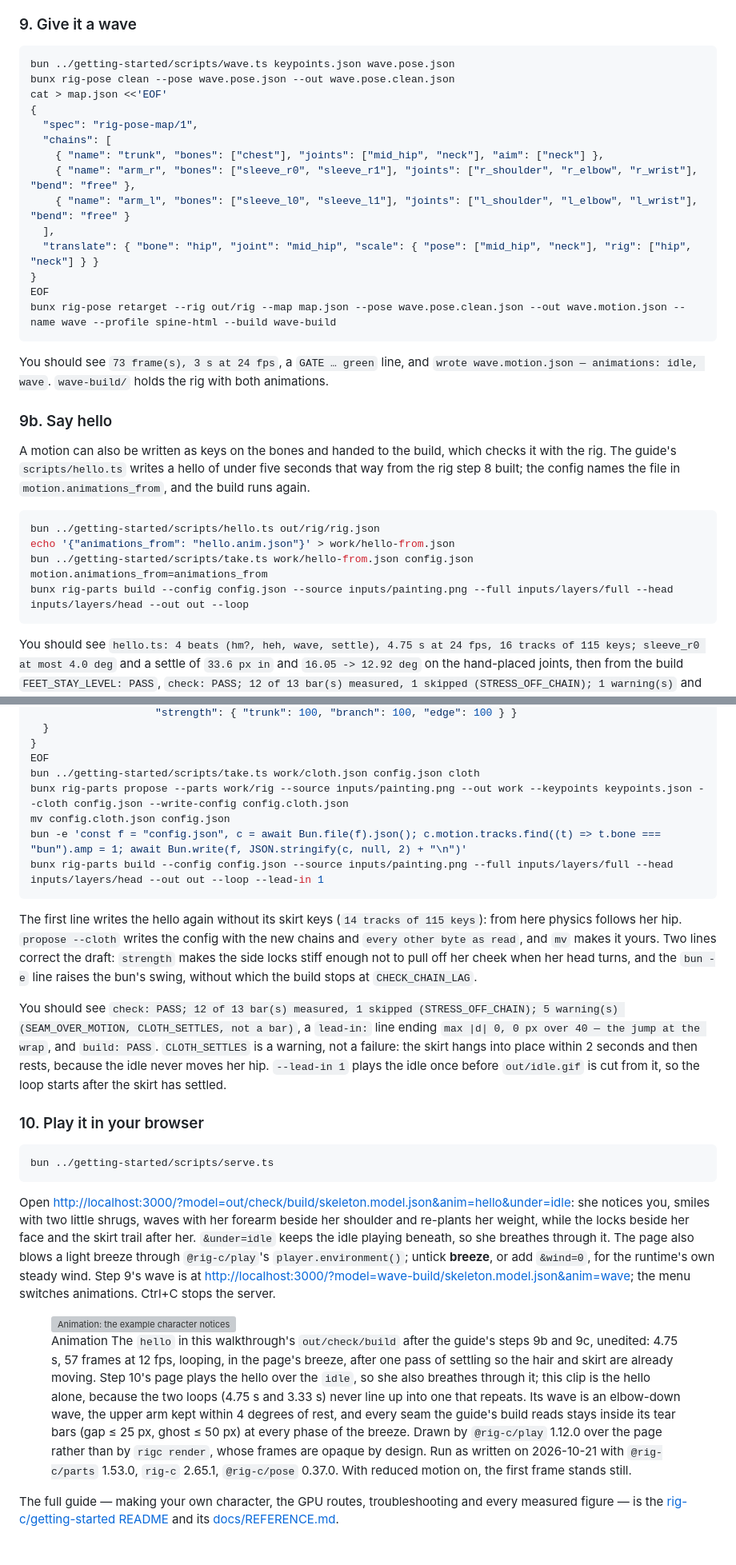
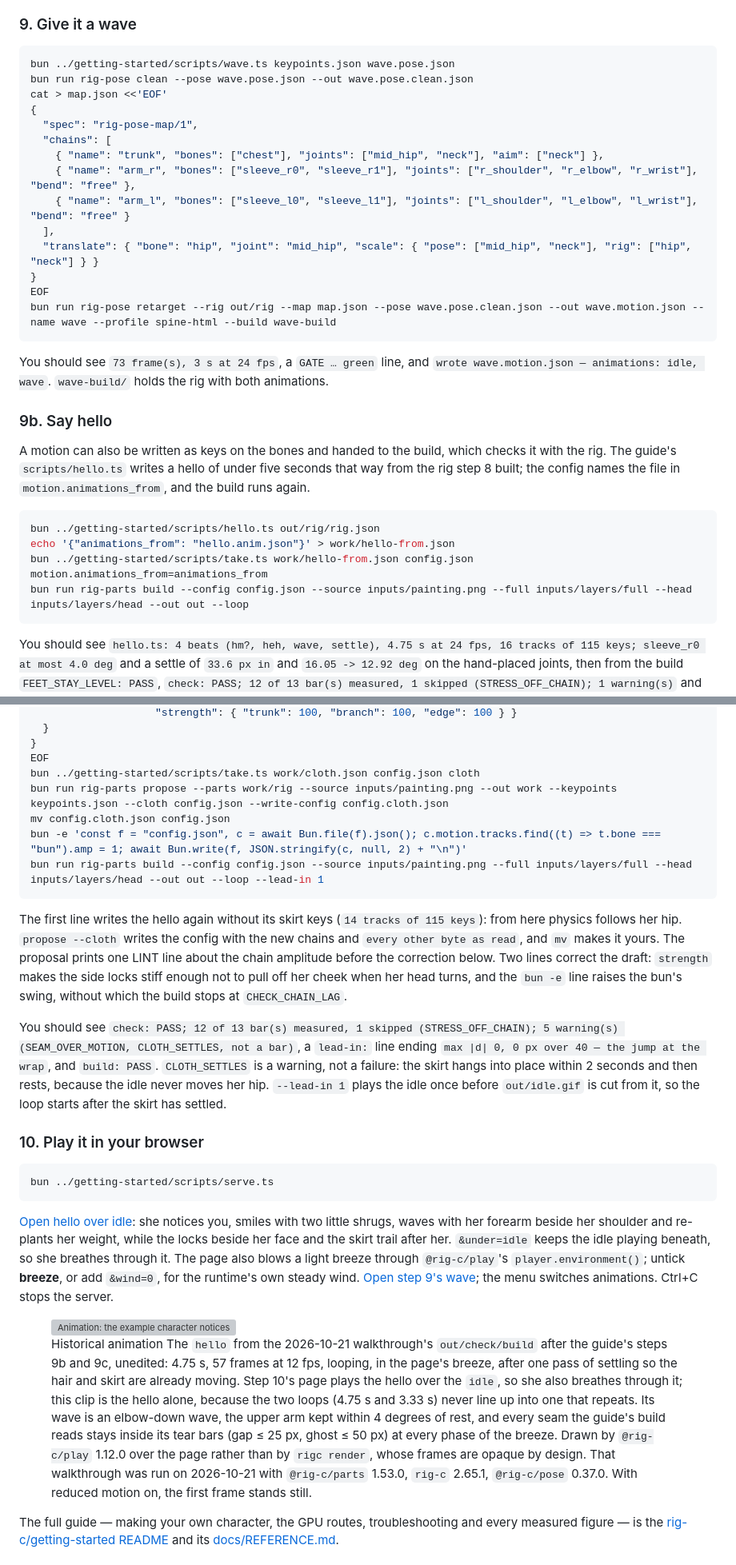
Before and after one commit to rig-c/rig-c.github.io, a Markdown page: content/docs/getting-started.md, 2 parts joined by grey strips. Shown at 80% size. Drawn GitHub-style; grey boxes are pictures that could not be loaded.

````diff
--- a/content/docs/getting-started.md
+++ b/content/docs/getting-started.md
@@ -143,7 +158,7 @@ A skipped bar is named with its reason; any `FAIL` line means nothing was writte
 
 ```sh
 bun ../getting-started/scripts/wave.ts keypoints.json wave.pose.json
-bunx rig-pose clean --pose wave.pose.json --out wave.pose.clean.json
+bun run rig-pose clean --pose wave.pose.json --out wave.pose.clean.json
 cat > map.json <<'EOF'
 {
   "spec": "rig-pose-map/1",
@@ -155,7 +170,7 @@ cat > map.json <<'EOF'
   "translate": { "bone": "hip", "joint": "mid_hip", "scale": { "pose": ["mid_hip", "neck"], "rig": ["hip", "neck"] } }
 }
 EOF
-bunx rig-pose retarget --rig out/rig --map map.json --pose wave.pose.clean.json --out wave.motion.json --name wave --profile spine-html --build wave-build
+bun run rig-pose retarget --rig out/rig --map map.json --pose wave.pose.clean.json --out wave.motion.json --name wave --profile spine-html --build wave-build
 ```
 
 You should see `73 frame(s), 3 s at 24 fps`, a `GATE … green` line, and `wrote wave.motion.json — animations: idle, wave`. `wave-build/` holds the rig with both animations.
@@ -168,7 +183,7 @@ A motion can also be written as keys on the bones and handed to the build, which
 bun ../getting-started/scripts/hello.ts out/rig/rig.json
 echo '{"animations_from": "hello.anim.json"}' > work/hello-from.json
 bun ../getting-started/scripts/take.ts work/hello-from.json config.json motion.animations_from=animations_from
-bunx rig-parts build --config config.json --source inputs/painting.png --full inputs/layers/full --head inputs/layers/head --out out --loop
+bun run rig-parts build --config config.json --source inputs/painting.png --full inputs/layers/full --head inputs/layers/head --out out --loop
 ```
 
 You should see `hello.ts: 4 beats (hm?, heh, wave, settle), 4.75 s at 24 fps, 16 tracks of 115 keys; sleeve_r0 at most 4.0 deg` and a settle of `33.6 px in` and `16.05 -> 12.92 deg` on the hand-placed joints, then from the build `FEET_STAY_LEVEL: PASS`, `check: PASS; 12 of 13 bar(s) measured, 1 skipped (STRESS_OFF_CHAIN); 1 warning(s)` and `build: PASS`. The warning is `SEAM_OVER_MOTION`, never a bar: a sliver of the forearm shows past the sleeve's cuff where it turns at the elbow. The wave is the forearm's, because on this painting swinging the whole arm out, as step 9 does, opens a gap at the armhole. As the arm comes down she re-plants her weight, her right foot sliding in toward the other and back, on the two feet step 7's correction made.
@@ -190,13 +205,13 @@ cat > work/cloth.json <<'EOF'
 }
 EOF
 bun ../getting-started/scripts/take.ts work/cloth.json config.json cloth
-bunx rig-parts propose --parts work/rig --source inputs/painting.png --out work --keypoints keypoints.json --cloth config.json --write-config config.cloth.json
+bun run rig-parts propose --parts work/rig --source inputs/painting.png --out work --keypoints keypoints.json --cloth config.json --write-config config.cloth.json
 mv config.cloth.json config.json
 bun -e 'const f = "config.json", c = await Bun.file(f).json(); c.motion.tracks.find((t) => t.bone === "bun").amp = 1; await Bun.write(f, JSON.stringify(c, null, 2) + "\n")'
-bunx rig-parts build --config config.json --source inputs/painting.png --full inputs/layers/full --head inputs/layers/head --out out --loop --lead-in 1
+bun run rig-parts build --config config.json --source inputs/painting.png --full inputs/layers/full --head inputs/layers/head --out out --loop --lead-in 1
 ```
 
-The first line writes the hello again without its skirt keys (`14 tracks of 115 keys`): from here physics follows her hip. `propose --cloth` writes the config with the new chains and `every other byte as read`, and `mv` makes it yours. Two lines correct the draft: `strength` makes the side locks stiff enough not to pull off her cheek when her head turns, and the `bun -e` line raises the bun's swing, without which the build stops at `CHECK_CHAIN_LAG`.
+The first line writes the hello again without its skirt keys (`14 tracks of 115 keys`): from here physics follows her hip. `propose --cloth` writes the config with the new chains and `every other byte as read`, and `mv` makes it yours. The proposal prints one LINT line about the chain amplitude before the correction below. Two lines correct the draft: `strength` makes the side locks stiff enough not to pull off her cheek when her head turns, and the `bun -e` line raises the bun's swing, without which the build stops at `CHECK_CHAIN_LAG`.
 
 You should see `check: PASS; 12 of 13 bar(s) measured, 1 skipped (STRESS_OFF_CHAIN); 5 warning(s) (SEAM_OVER_MOTION, CLOTH_SETTLES, not a bar)`, a `lead-in:` line ending `max |d| 0, 0 px over 40 — the jump at the wrap`, and `build: PASS`. `CLOTH_SETTLES` is a warning, not a failure: the skirt hangs into place within 2 seconds and then rests, because the idle never moves her hip. `--lead-in 1` plays the idle once before `out/idle.gif` is cut from it, so the loop starts after the skirt has settled.
 
@@ -206,7 +221,7 @@ You should see `check: PASS; 12 of 13 bar(s) measured, 1 skipped (STRESS_OFF_CHA
 bun ../getting-started/scripts/serve.ts
 ```
 
-Open <http://localhost:3000/?model=out/check/build/skeleton.model.json&anim=hello&under=idle>: she notices you, smiles with two little shrugs, waves with her forearm beside her shoulder and re-plants her weight, while the locks beside her face and the skirt trail after her. `&under=idle` keeps the idle playing beneath, so she breathes through it. The page also blows a light breeze through `@rig-c/play`'s `player.environment()`; untick **breeze**, or add `&wind=0`, for the runtime's own steady wind. Step 9's wave is at <http://localhost:3000/?model=wave-build/skeleton.model.json&anim=wave>; the menu switches animations. Ctrl+C stops the server.
+[Open hello over idle](http://localhost:3000/?model=out/check/build/skeleton.model.json&anim=hello&under=idle): she notices you, smiles with two little shrugs, waves with her forearm beside her shoulder and re-plants her weight, while the locks beside her face and the skirt trail after her. `&under=idle` keeps the idle playing beneath, so she breathes through it. The page also blows a light breeze through `@rig-c/play`'s `player.environment()`; untick **breeze**, or add `&wind=0`, for the runtime's own steady wind. [Open step 9's wave](http://localhost:3000/?model=wave-build/skeleton.model.json&anim=wave); the menu switches animations. Ctrl+C stops the server.
 
 <figure>
   <div class="media">
@@ -215,7 +230,7 @@ Open <http://localhost:3000/?model=out/check/build/skeleton.model.json&anim=hell
       <img src="/assets/docs/getting-started-hello-poster.png" alt="Animation: the example character notices the viewer and straightens her head, smiles with two small shrugs, waves with her forearm beside her shoulder, then shifts her weight, one foot sliding in toward the other and back" width="356" height="640">
     </picture>
   </div>
-  <figcaption><span class="media-kind">Animation</span> The <code>hello</code> in this walkthrough's <code>out/check/build</code> after the guide's steps 9b and 9c, unedited: 4.75 s, 57 frames at 12 fps, looping, in the page's breeze, after one pass of settling so the hair and skirt are already moving. Step 10's page plays the hello over the <code>idle</code>, so she also breathes through it; this clip is the hello alone, because the two loops (4.75 s and 3.33 s) never line up into one that repeats. Its wave is an elbow-down wave, the upper arm kept within 4 degrees of rest, and every seam the guide's build reads stays inside its tear bars (gap ≤ 25 px, ghost ≤ 50 px) at every phase of the breeze. Drawn by <code>@rig-c/play</code> 1.12.0 over the page rather than by <code>rigc render</code>, whose frames are opaque by design. Run as written on 2026-10-21 with <code>@rig-c/parts</code> 1.53.0, <code>rig-c</code> 2.65.1, <code>@rig-c/pose</code> 0.37.0. With reduced motion on, the first frame stands still.</figcaption>
+  <figcaption><span class="media-kind">Historical animation</span> The <code>hello</code> from the 2026-10-21 walkthrough's <code>out/check/build</code> after the guide's steps 9b and 9c, unedited: 4.75 s, 57 frames at 12 fps, looping, in the page's breeze, after one pass of settling so the hair and skirt are already moving. Step 10's page plays the hello over the <code>idle</code>, so she also breathes through it; this clip is the hello alone, because the two loops (4.75 s and 3.33 s) never line up into one that repeats. Its wave is an elbow-down wave, the upper arm kept within 4 degrees of rest, and every seam the guide's build reads stays inside its tear bars (gap ≤ 25 px, ghost ≤ 50 px) at every phase of the breeze. Drawn by <code>@rig-c/play</code> 1.12.0 over the page rather than by <code>rigc render</code>, whose frames are opaque by design. That walkthrough was run on 2026-10-21 with <code>@rig-c/parts</code> 1.53.0, <code>rig-c</code> 2.65.1, <code>@rig-c/pose</code> 0.37.0. With reduced motion on, the first frame stands still.</figcaption>
 </figure>
 
 The full guide — making your own character, the GPU routes, troubleshooting and every measured figure — is the [rig-c/getting-started README](https://github.com/rig-c/getting-started#readme) and its [docs/REFERENCE.md](https://github.com/rig-c/getting-started/blob/main/docs/REFERENCE.md).
````
Also changed, not shown: other parts of content/docs/getting-started.md (+43 -28 lines), content/index.md (+1 -1 lines).
